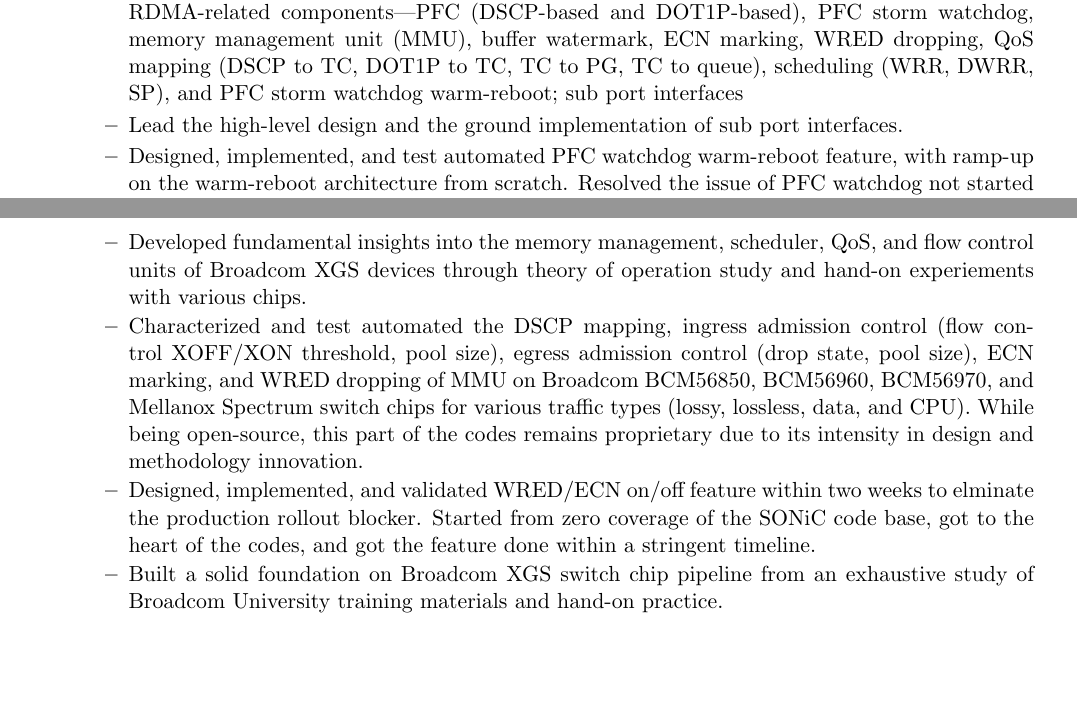
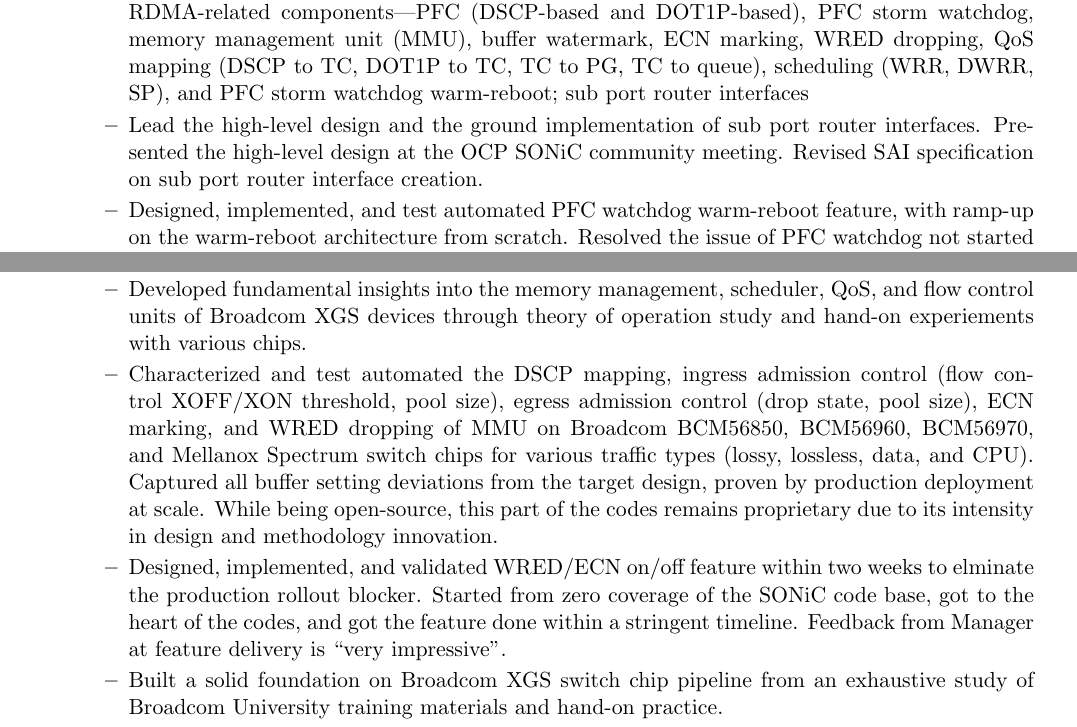
Before and after one commit to wendani/CV, a LaTeX CV (cv_wendani.tex): two parts of pages 1 and 2 of 12, joined at a grey line, cut so that both start at the same text, the shorter picture padded with empty space. Compiled offline with pdfLaTeX.

Commit message:
modified:   cv_wendani.tex
Signed-off-by: Wenda Ni, Ph.D <wonda.ni@gmail.com>

```diff
--- a/cv_wendani.tex
+++ b/cv_wendani.tex
@@ -127,8 +127,9 @@
   RDMA over SONiC with full engineering responsbility of all RDMA-related components---PFC (DSCP-based and DOT1P-based), PFC storm watchdog,
   memory management unit (MMU), buffer watermark, ECN marking,
   WRED dropping, QoS mapping (DSCP to TC, DOT1P to TC, TC to PG, TC to queue), scheduling (WRR, DWRR, SP), and PFC storm watchdog warm-reboot;
-  sub port interfaces}
-  \resitem{Lead the high-level design and the ground implementation of sub port interfaces.}
+  sub port router interfaces}
+  \resitem{Lead the high-level design and the ground implementation of sub port router interfaces.
+  Presented the high-level design at the OCP SONiC community meeting. Revised SAI specification on sub port router interface creation.}
   \resitem{Designed, implemented, and test automated PFC watchdog warm-reboot feature, with ramp-up on the
   warm-reboot architecture from scratch.
   Resolved the issue of PFC watchdog not started after (both cold- and warm-) reboot by fixing the initialization dependancy.}
@@ -158,9 +159,11 @@
   egress admission control (drop state, pool size), ECN marking, and WRED dropping of MMU
   on Broadcom BCM56850, BCM56960, BCM56970, and Mellanox Spectrum switch chips
   for various traffic types (lossy, lossless, data, and CPU).
+  Captured all buffer setting deviations from the target design, proven by production deployment at scale.
   While being open-source, this part of the codes remains proprietary due to its intensity in design and methodology innovation.}
   \resitem{Designed, implemented, and validated WRED/ECN on/off feature within two weeks to elminate the production rollout blocker.
-  Started from zero coverage of the SONiC code base, got to the heart of the codes, and got the feature done within a stringent timeline.}
+  Started from zero coverage of the SONiC code base, got to the heart of the codes, and got the feature done within a stringent timeline.
+  Feedback from Manager at feature delivery is ``very impressive''.}
   \resitem{Built a solid foundation on Broadcom XGS switch chip pipeline from an exhaustive study of Broadcom University training materials
   and hand-on practice.}
   \resitem{One-year performance highlight from Manager---``I am fortunate to have you to manage this part''
```
Also changed, not shown: cv_wendani.tex (2 more changed lines).
